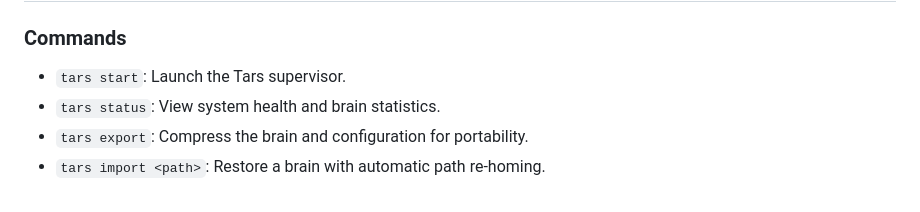
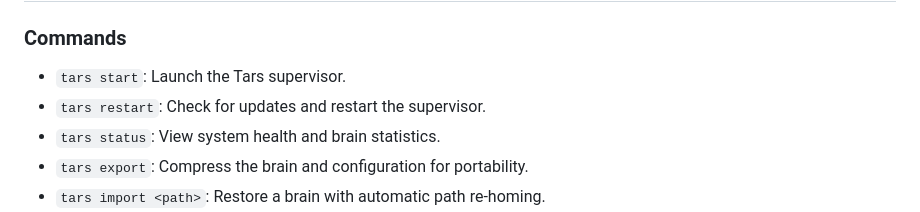
Before and after one commit to agustinsacco/tars, a Markdown page: README.md, the part around the change. GitHub-like rendering.

Commit message:
doc: add documentation for 'tars restart' command

```diff
--- a/README.md
+++ b/README.md
@@ -85,6 +85,7 @@ tars setup
 ### Commands
 
 - `tars start`: Launch the Tars supervisor.
+- `tars restart`: Check for updates and restart the supervisor.
 - `tars status`: View system health and brain statistics.
 - `tars export`: Compress the brain and configuration for portability.
 - `tars import <path>`: Restore a brain with automatic path re-homing.
```
Also changed, not shown: 1 other file.
